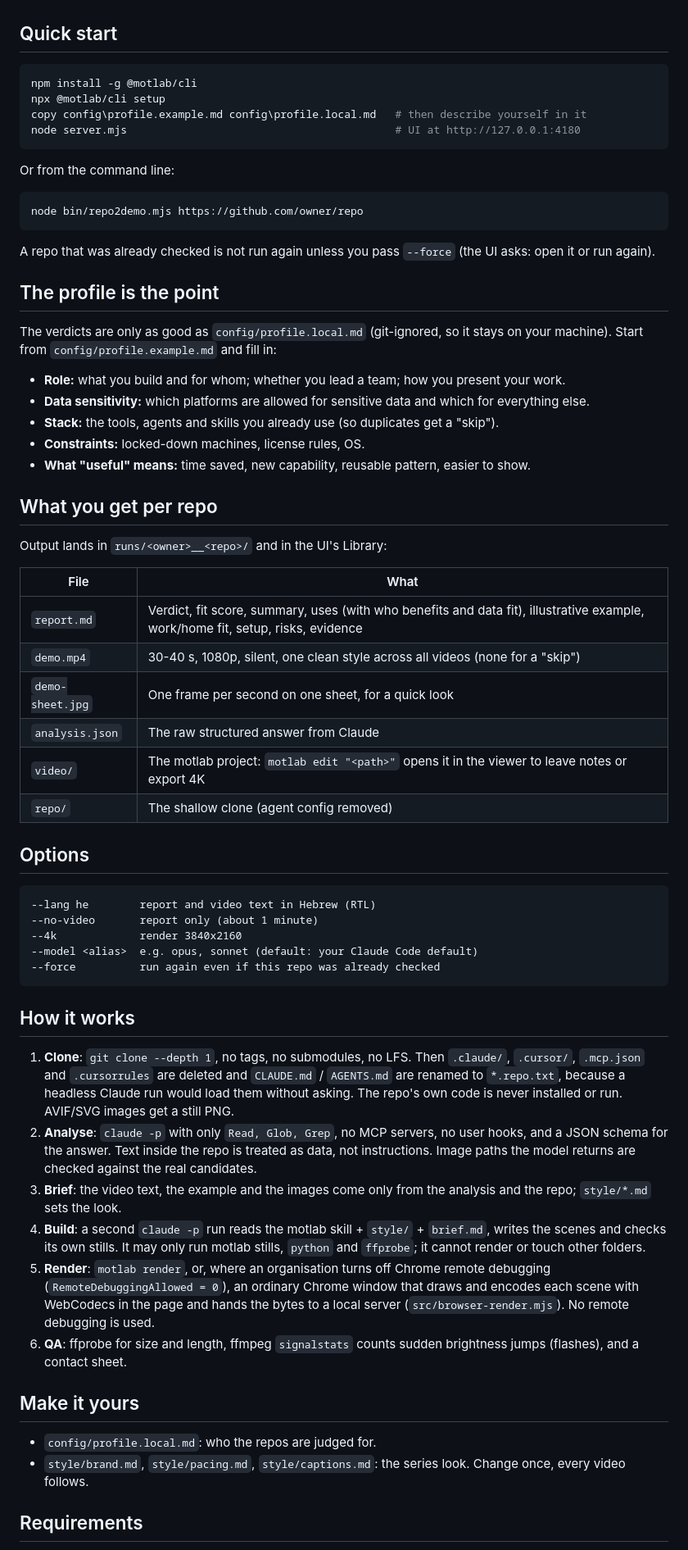
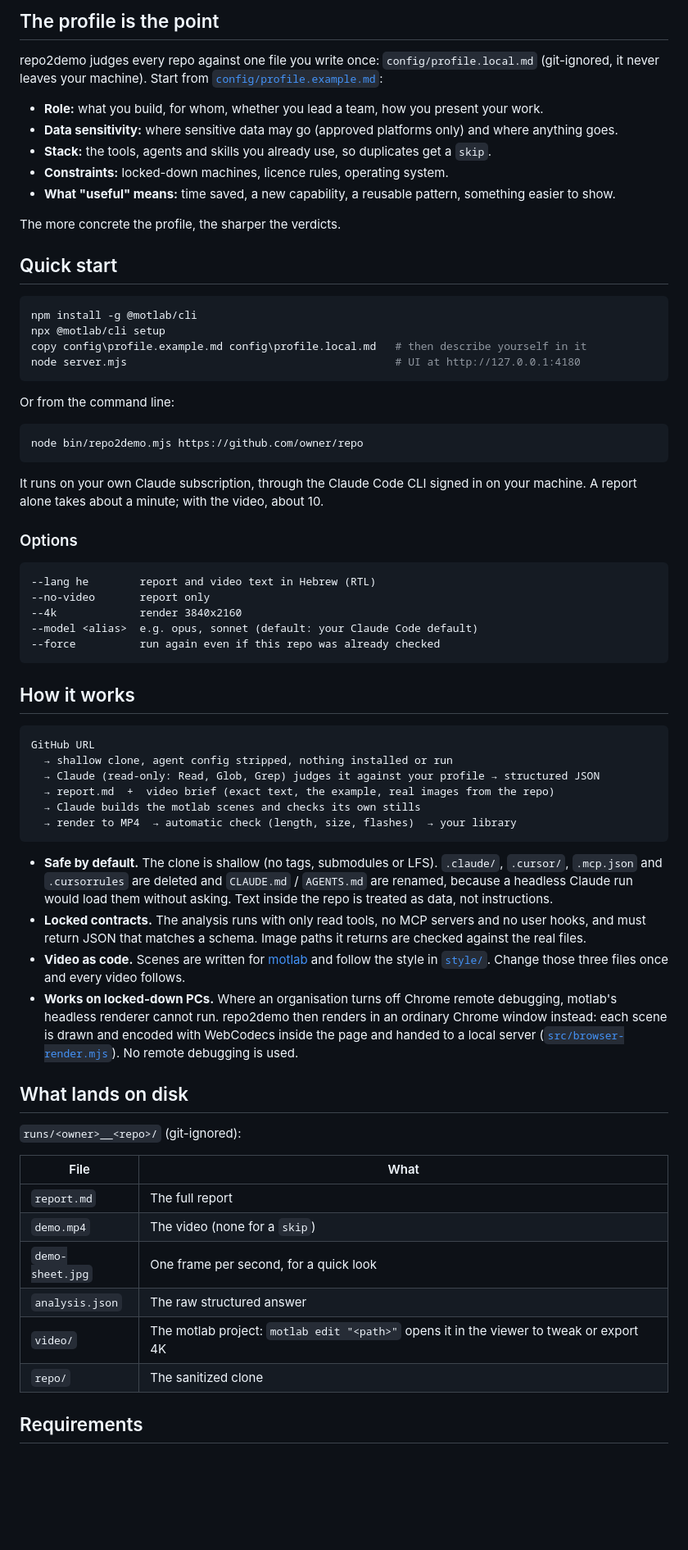
Before and after one commit to reuvenkazorer27/repo2demo, a Markdown page: README.md, the part around one of its changes. Shown at 82% size. Rendered like a GitHub page; blank space fills up the shorter version.

Commit message:
Add example video, preview GIF, UI screenshot and a clearer README
The README now leads with the idea (judge each AI repo against your own profile
before adopting it), shows the example scene as a GIF, links a full 39 s example
video, and explains what you get per repo, the profile, and how it works.

Co-Authored-By: Claude Opus 5.5 <noreply@anthropic.com>

````diff
--- a/README.md
+++ b/README.md
@@ -23,3 +42,15 @@ It runs on your own Claude subscription, through the Claude Code CLI that is sig
+## The profile is the point
+
+repo2demo judges every repo against one file you write once: `config/profile.local.md` (git-ignored, it never leaves
+your machine). Start from [`config/profile.example.md`](config/profile.example.md):
+
+- **Role:** what you build, for whom, whether you lead a team, how you present your work.
+- **Data sensitivity:** where sensitive data may go (approved platforms only) and where anything goes.
+- **Stack:** the tools, agents and skills you already use, so duplicates get a `skip`.
+- **Constraints:** locked-down machines, licence rules, operating system.
+- **What "useful" means:** time saved, a new capability, a reusable pattern, something easier to show.
+
+The more concrete the profile, the sharper the verdicts.
 
 ## Quick start
 
@@ -36,37 +67,14 @@ Or from the command line:
 node bin/repo2demo.mjs https://github.com/owner/repo
 ```
 
-A repo that was already checked is not run again unless you pass `--force` (the UI asks: open it or run again).
+It runs on your own Claude subscription, through the Claude Code CLI signed in on your machine. A report alone takes
+about a minute; with the video, about 10.
 
-## The profile is the point
-
-The verdicts are only as good as `config/profile.local.md` (git-ignored, so it stays on your machine). Start from
-`config/profile.example.md` and fill in:
-
-- **Role:** what you build and for whom; whether you lead a team; how you present your work.
-- **Data sensitivity:** which platforms are allowed for sensitive data and which for everything else.
-- **Stack:** the tools, agents and skills you already use (so duplicates get a "skip").
-- **Constraints:** locked-down machines, license rules, OS.
-- **What "useful" means:** time saved, new capability, reusable pattern, easier to show.
-
-## What you get per repo
-
-Output lands in `runs/<owner>__<repo>/` and in the UI's Library:
-
-| File | What |
-|---|---|
-| `report.md` | Verdict, fit score, summary, uses (with who benefits and data fit), illustrative example, work/home fit, setup, risks, evidence |
-| `demo.mp4` | 30-40 s, 1080p, silent, one clean style across all videos (none for a "skip") |
-| `demo-sheet.jpg` | One frame per second on one sheet, for a quick look |
-| `analysis.json` | The raw structured answer from Claude |
-| `video/` | The motlab project: `motlab edit "<path>"` opens it in the viewer to leave notes or export 4K |
-| `repo/` | The shallow clone (agent config removed) |
-
-## Options
+### Options
 
 ```
 --lang he        report and video text in Hebrew (RTL)
---no-video       report only (about 1 minute)
+--no-video       report only
 --4k             render 3840x2160
 --model <alias>  e.g. opus, sonnet (default: your Claude Code default)
 --force          run again even if this repo was already checked
@@ -74,26 +82,39 @@ Output lands in `runs/<owner>__<repo>/` and in the UI's Library:
 
 ## How it works
 
-1. **Clone**: `git clone --depth 1`, no tags, no submodules, no LFS. Then `.claude/`, `.cursor/`, `.mcp.json` and
-   `.cursorrules` are deleted and `CLAUDE.md` / `AGENTS.md` are renamed to `*.repo.txt`, because a headless Claude run
-   would load them without asking. The repo's own code is never installed or run. AVIF/SVG images get a still PNG.
-2. **Analyse**: `claude -p` with only `Read, Glob, Grep`, no MCP servers, no user hooks, and a JSON schema for the
-   answer. Text inside the repo is treated as data, not instructions. Image paths the model returns are checked against
-   the real candidates.
-3. **Brief**: the video text, the example and the images come only from the analysis and the repo; `style/*.md` sets the
-   look.
-4. **Build**: a second `claude -p` run reads the motlab skill + `style/` + `brief.md`, writes the scenes and checks its
-   own stills. It may only run motlab stills, `python` and `ffprobe`; it cannot render or touch other folders.
-5. **Render**: `motlab render`, or, where an organisation turns off Chrome remote debugging
-   (`RemoteDebuggingAllowed = 0`), an ordinary Chrome window that draws and encodes each scene with WebCodecs in the
-   page and hands the bytes to a local server (`src/browser-render.mjs`). No remote debugging is used.
-6. **QA**: ffprobe for size and length, ffmpeg `signalstats` counts sudden brightness jumps (flashes), and a contact
-   sheet.
+```
+GitHub URL
+  → shallow clone, agent config stripped, nothing installed or run
+  → Claude (read-only: Read, Glob, Grep) judges it against your profile → structured JSON
+  → report.md  +  video brief (exact text, the example, real images from the repo)
+  → Claude builds the motlab scenes and checks its own stills
+  → render to MP4  → automatic check (length, size, flashes)  → your library
+```
 
-## Make it yours
+- **Safe by default.** The clone is shallow (no tags, submodules or LFS). `.claude/`, `.cursor/`, `.mcp.json` and
+  `.cursorrules` are deleted and `CLAUDE.md` / `AGENTS.md` are renamed, because a headless Claude run would load them
+  without asking. Text inside the repo is treated as data, not instructions.
+- **Locked contracts.** The analysis runs with only read tools, no MCP servers and no user hooks, and must return JSON
+  that matches a schema. Image paths it returns are checked against the real files.
+- **Video as code.** Scenes are written for [motlab](https://github.com/staryone/motlab) and follow the style in
+  [`style/`](style/). Change those three files once and every video follows.
+- **Works on locked-down PCs.** Where an organisation turns off Chrome remote debugging, motlab's headless renderer
+  cannot run. repo2demo then renders in an ordinary Chrome window instead: each scene is drawn and encoded with
+  WebCodecs inside the page and handed to a local server ([`src/browser-render.mjs`](src/browser-render.mjs)). No
+  remote debugging is used.
 
-- `config/profile.local.md`: who the repos are judged for.
-- `style/brand.md`, `style/pacing.md`, `style/captions.md`: the series look. Change once, every video follows.
+## What lands on disk
+
+`runs/<owner>__<repo>/` (git-ignored):
+
+| File | What |
+|---|---|
+| `report.md` | The full report |
+| `demo.mp4` | The video (none for a `skip`) |
+| `demo-sheet.jpg` | One frame per second, for a quick look |
+| `analysis.json` | The raw structured answer |
+| `video/` | The motlab project: `motlab edit "<path>"` opens it in the viewer to tweak or export 4K |
+| `repo/` | The sanitized clone |
 
 ## Requirements
 
````
Also changed, not shown: other parts of README.md (+37 -16 lines), docs/demo-example.gif (added), docs/demo-sheet.jpg (added), docs/ui.png (added), 1 other file.
